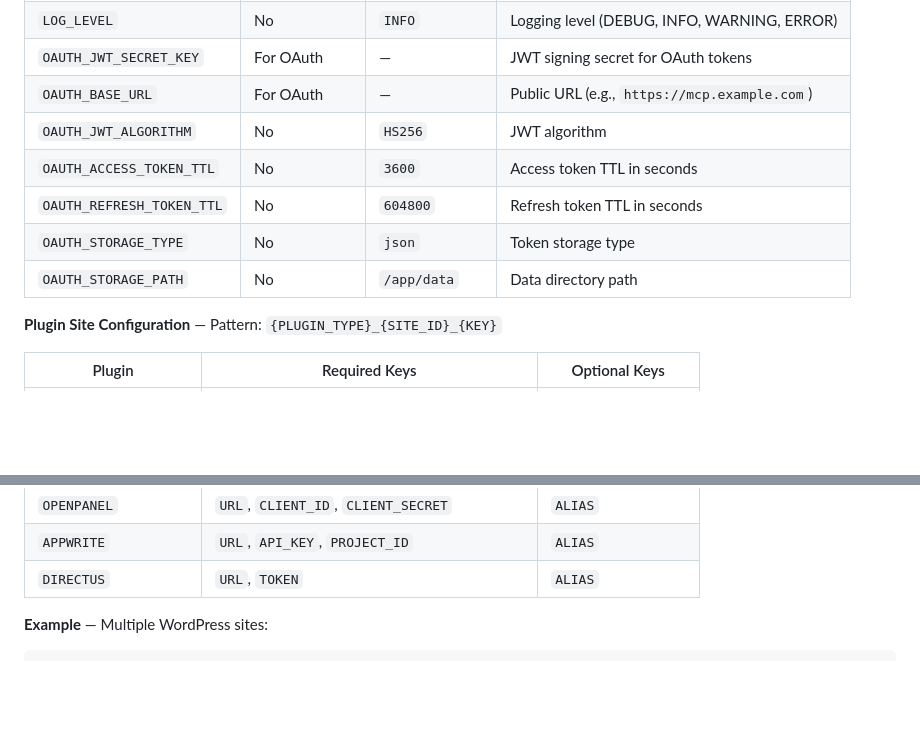
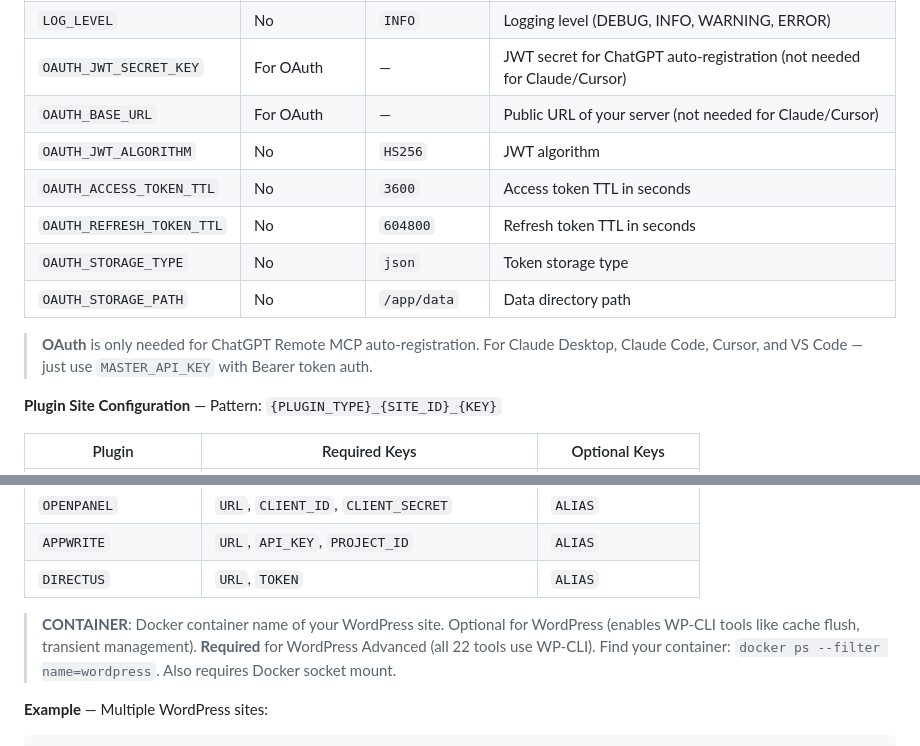
Before and after one commit to airano-ir/mcphub, a Markdown page: README.md, 2 parts joined by grey strips. Drawn GitHub-style; folded sections open; blank space fills up the shorter version.

Commit message:
docs(readme): clarify OAuth as optional, document CONTAINER env var
Co-Authored-By: Claude Opus 4.6 <noreply@anthropic.com>

```diff
--- a/README.md
+++ b/README.md
@@ -143,13 +143,15 @@ GITEA_REPO1_ALIAS=mygitea
 |----------|----------|---------|-------------|
 | `MASTER_API_KEY` | Recommended | Auto-generated | Master API key for admin access |
 | `LOG_LEVEL` | No | `INFO` | Logging level (DEBUG, INFO, WARNING, ERROR) |
-| `OAUTH_JWT_SECRET_KEY` | For OAuth | — | JWT signing secret for OAuth tokens |
-| `OAUTH_BASE_URL` | For OAuth | — | Public URL (e.g., `https://mcp.example.com`) |
+| `OAUTH_JWT_SECRET_KEY` | For OAuth | — | JWT secret for ChatGPT auto-registration (not needed for Claude/Cursor) |
+| `OAUTH_BASE_URL` | For OAuth | — | Public URL of your server (not needed for Claude/Cursor) |
 | `OAUTH_JWT_ALGORITHM` | No | `HS256` | JWT algorithm |
 | `OAUTH_ACCESS_TOKEN_TTL` | No | `3600` | Access token TTL in seconds |
 | `OAUTH_REFRESH_TOKEN_TTL` | No | `604800` | Refresh token TTL in seconds |
 | `OAUTH_STORAGE_TYPE` | No | `json` | Token storage type |
 | `OAUTH_STORAGE_PATH` | No | `/app/data` | Data directory path |
+
+> **OAuth** is only needed for ChatGPT Remote MCP auto-registration. For Claude Desktop, Claude Code, Cursor, and VS Code — just use `MASTER_API_KEY` with Bearer token auth.
 
 **Plugin Site Configuration** — Pattern: `{PLUGIN_TYPE}_{SITE_ID}_{KEY}`
 
@@ -164,6 +166,8 @@ GITEA_REPO1_ALIAS=mygitea
 | `OPENPANEL` | `URL`, `CLIENT_ID`, `CLIENT_SECRET` | `ALIAS` |
 | `APPWRITE` | `URL`, `API_KEY`, `PROJECT_ID` | `ALIAS` |
 | `DIRECTUS` | `URL`, `TOKEN` | `ALIAS` |
+
+> **CONTAINER**: Docker container name of your WordPress site. Optional for WordPress (enables WP-CLI tools like cache flush, transient management). **Required** for WordPress Advanced (all 22 tools use WP-CLI). Find your container: `docker ps --filter name=wordpress`. Also requires Docker socket mount.
 
 **Example** — Multiple WordPress sites:
 
```
